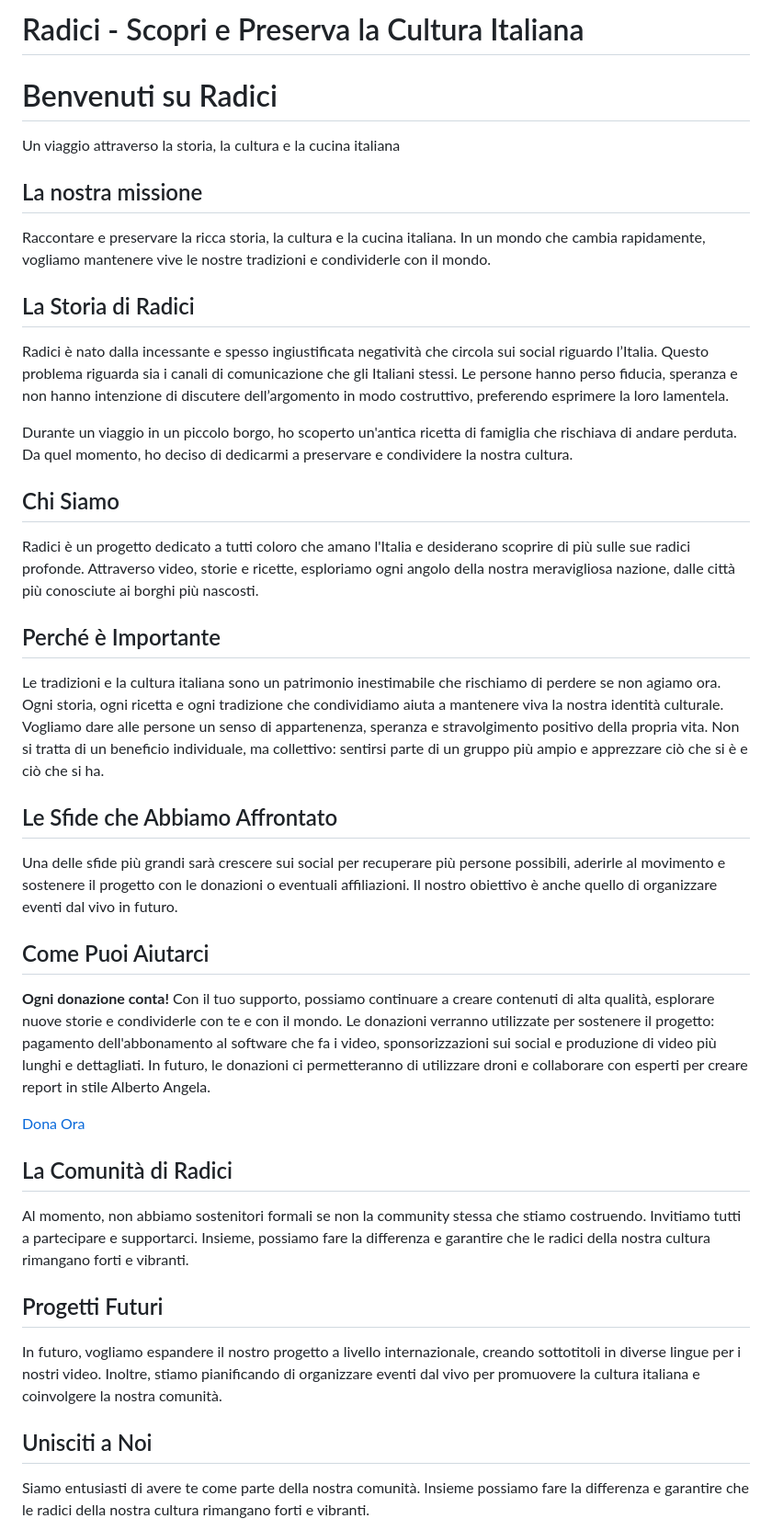
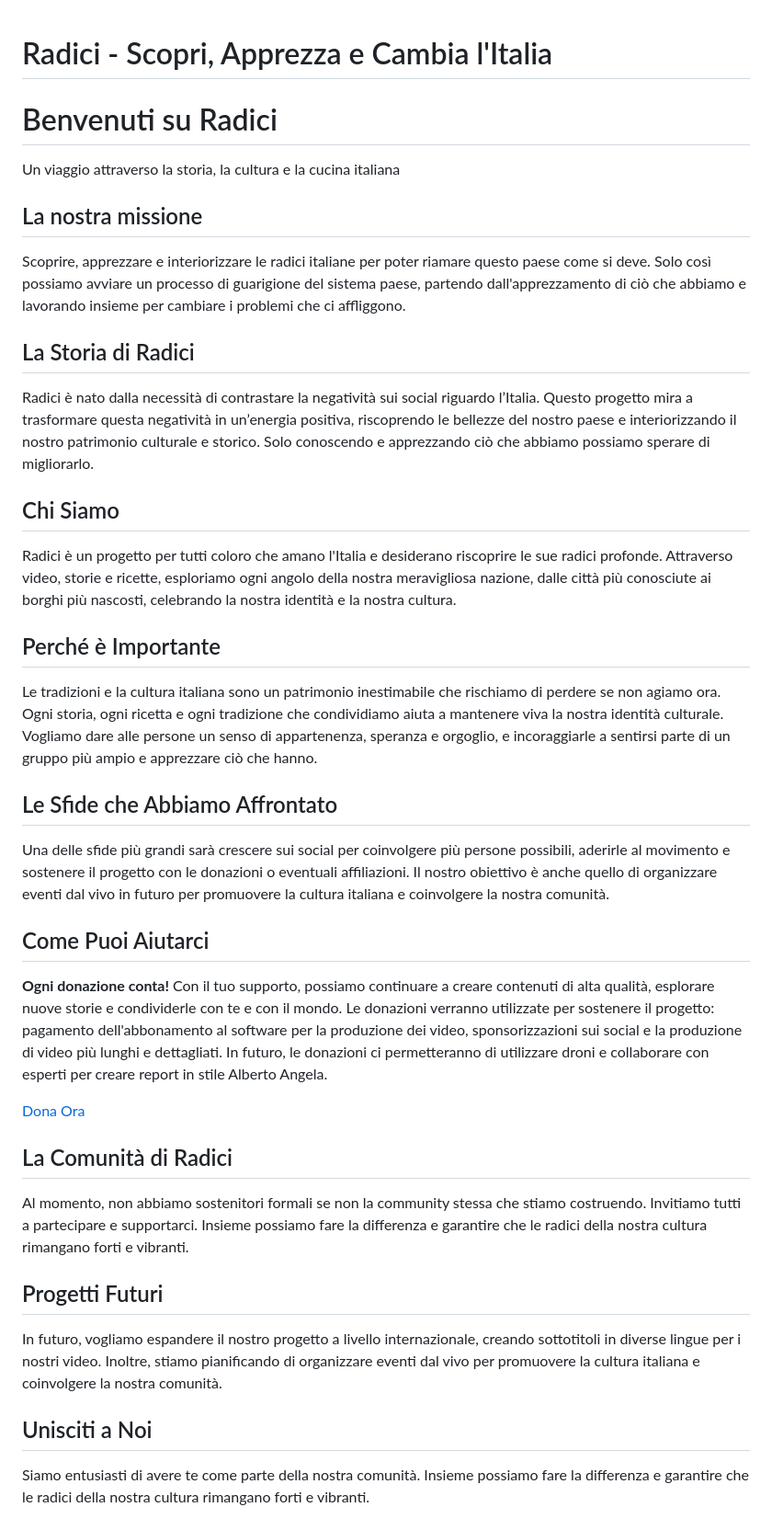
Before and after one commit to gemmatricolore/progetto-radici, a Markdown page: README.md, the part around the change. Shown at 92% size. Rendered like a GitHub page.

```diff
--- a/README.md
+++ b/README.md
@@ -3,7 +3,7 @@
 <head>
     <meta charset="UTF-8">
     <meta name="viewport" content="width=device-width, initial-scale=1.0">
-    <title>Radici - Sostieni la Cultura Italiana</title>
+    <title>Radici - Scopri, Apprezza e Cambia l'Italia</title>
     <style>
         body {
             font-family: 'Roboto', sans-serif;
@@ -17,10 +17,25 @@
             background: linear-gradient(90deg, #0070ba, #003a70);
             color: #fff;
             padding: 1em 0;
+            text-align: center;
         }
         header h1 {
             margin: 0;
             font-size: 2.5em;
+        }
+        .hero {
+            background: url('https://example.com/hero-image.jpg') no-repeat center center/cover;
+            color: #fff;
+            padding: 5em 0;
+            text-align: center;
+        }
+        .hero h1 {
+            font-size: 3em;
+            margin: 0;
+        }
+        .hero p {
+            font-size: 1.2em;
+            margin-top: 0.5em;
         }
         main {
             max-width: 800px;
@@ -57,25 +72,29 @@
             color: #fff;
             margin-top: 2em;
         }
-        .hero {
-            background: url('https://example.com/hero-image.jpg') no-repeat center center/cover;
-            color: #fff;
-            padding: 5em 0;
-            text-align: center;
-        }
-        .hero h1 {
-            font-size: 3em;
-            margin: 0;
-        }
-        .hero p {
-            font-size: 1.2em;
-            margin-top: 0.5em;
+        @media (max-width: 768px) {
+            .hero {
+                padding: 3em 1em;
+            }
+            .hero h1 {
+                font-size: 2em;
+            }
+            .hero p {
+                font-size: 1em;
+            }
+            main {
+                margin: 1em;
+                padding: 1em;
+            }
+            header h1 {
+                font-size: 2em;
+            }
         }
     </style>
 </head>
 <body>
     <header>
-        <h1>Radici - Scopri e Preserva la Cultura Italiana</h1>
+        <h1>Radici - Scopri, Apprezza e Cambia l'Italia</h1>
     </header>
     <div class="hero">
         <h1>Benvenuti su Radici</h1>
@@ -84,33 +103,32 @@
     <main>
         <section class="content-section">
             <h2>La nostra missione</h2>
-            <p>Raccontare e preservare la ricca storia, la cultura e la cucina italiana. In un mondo che cambia rapidamente, vogliamo mantenere vive le nostre tradizioni e condividerle con il mondo.</p>
+            <p>Scoprire, apprezzare e interiorizzare le radici italiane per poter riamare questo paese come si deve. Solo così possiamo avviare un processo di guarigione del sistema paese, partendo dall'apprezzamento di ciò che abbiamo e lavorando insieme per cambiare i problemi che ci affliggono.</p>
         </section>
         <section class="content-section">
             <h2>La Storia di Radici</h2>
-            <p>Radici è nato dalla incessante e spesso ingiustificata negatività che circola sui social riguardo l’Italia. Questo problema riguarda sia i canali di comunicazione che gli Italiani stessi. Le persone hanno perso fiducia, speranza e non hanno intenzione di discutere dell’argomento in modo costruttivo, preferendo esprimere la loro lamentela.</p>
-            <p>Durante un viaggio in un piccolo borgo, ho scoperto un'antica ricetta di famiglia che rischiava di andare perduta. Da quel momento, ho deciso di dedicarmi a preservare e condividere la nostra cultura.</p>
+            <p>Radici è nato dalla necessità di contrastare la negatività sui social riguardo l’Italia. Questo progetto mira a trasformare questa negatività in un’energia positiva, riscoprendo le bellezze del nostro paese e interiorizzando il nostro patrimonio culturale e storico. Solo conoscendo e apprezzando ciò che abbiamo possiamo sperare di migliorarlo.</p>
         </section>
         <section class="content-section">
             <h2>Chi Siamo</h2>
-            <p>Radici è un progetto dedicato a tutti coloro che amano l'Italia e desiderano scoprire di più sulle sue radici profonde. Attraverso video, storie e ricette, esploriamo ogni angolo della nostra meravigliosa nazione, dalle città più conosciute ai borghi più nascosti.</p>
+            <p>Radici è un progetto per tutti coloro che amano l'Italia e desiderano riscoprire le sue radici profonde. Attraverso video, storie e ricette, esploriamo ogni angolo della nostra meravigliosa nazione, dalle città più conosciute ai borghi più nascosti, celebrando la nostra identità e la nostra cultura.</p>
         </section>
         <section class="content-section">
             <h2>Perché è Importante</h2>
-            <p>Le tradizioni e la cultura italiana sono un patrimonio inestimabile che rischiamo di perdere se non agiamo ora. Ogni storia, ogni ricetta e ogni tradizione che condividiamo aiuta a mantenere viva la nostra identità culturale. Vogliamo dare alle persone un senso di appartenenza, speranza e stravolgimento positivo della propria vita. Non si tratta di un beneficio individuale, ma collettivo: sentirsi parte di un gruppo più ampio e apprezzare ciò che si è e ciò che si ha.</p>
+            <p>Le tradizioni e la cultura italiana sono un patrimonio inestimabile che rischiamo di perdere se non agiamo ora. Ogni storia, ogni ricetta e ogni tradizione che condividiamo aiuta a mantenere viva la nostra identità culturale. Vogliamo dare alle persone un senso di appartenenza, speranza e orgoglio, e incoraggiarle a sentirsi parte di un gruppo più ampio e apprezzare ciò che hanno.</p>
         </section>
         <section class="content-section">
             <h2>Le Sfide che Abbiamo Affrontato</h2>
-            <p>Una delle sfide più grandi sarà crescere sui social per recuperare più persone possibili, aderirle al movimento e sostenere il progetto con le donazioni o eventuali affiliazioni. Il nostro obiettivo è anche quello di organizzare eventi dal vivo in futuro.</p>
+            <p>Una delle sfide più grandi sarà crescere sui social per coinvolgere più persone possibili, aderirle al movimento e sostenere il progetto con le donazioni o eventuali affiliazioni. Il nostro obiettivo è anche quello di organizzare eventi dal vivo in futuro per promuovere la cultura italiana e coinvolgere la nostra comunità.</p>
         </section>
         <section class="content-section">
             <h2>Come Puoi Aiutarci</h2>
-            <p><strong>Ogni donazione conta!</strong> Con il tuo supporto, possiamo continuare a creare contenuti di alta qualità, esplorare nuove storie e condividerle con te e con il mondo. Le donazioni verranno utilizzate per sostenere il progetto: pagamento dell'abbonamento al software che fa i video, sponsorizzazioni sui social e produzione di video più lunghi e dettagliati. In futuro, le donazioni ci permetteranno di utilizzare droni e collaborare con esperti per creare report in stile Alberto Angela.</p>
+            <p><strong>Ogni donazione conta!</strong> Con il tuo supporto, possiamo continuare a creare contenuti di alta qualità, esplorare nuove storie e condividerle con te e con il mondo. Le donazioni verranno utilizzate per sostenere il progetto: pagamento dell'abbonamento al software per la produzione dei video, sponsorizzazioni sui social e la produzione di video più lunghi e dettagliati. In futuro, le donazioni ci permetteranno di utilizzare droni e collaborare con esperti per creare report in stile Alberto Angela.</p>
             <a href="https://www.paypal.me/RadiciItalia" target="_blank" class="donate-button">Dona Ora</a>
         </section>
         <section class="content-section">
             <h2>La Comunità di Radici</h2>
-            <p>Al momento, non abbiamo sostenitori formali se non la community stessa che stiamo costruendo. Invitiamo tutti a partecipare e supportarci. Insieme, possiamo fare la differenza e garantire che le radici della nostra cultura rimangano forti e vibranti.</p>
+            <p>Al momento, non abbiamo sostenitori formali se non la community stessa che stiamo costruendo. Invitiamo tutti a partecipare e supportarci. Insieme possiamo fare la differenza e garantire che le radici della nostra cultura rimangano forti e vibranti.</p>
         </section>
         <section class="content-section">
             <h2>Progetti Futuri</h2>
```
